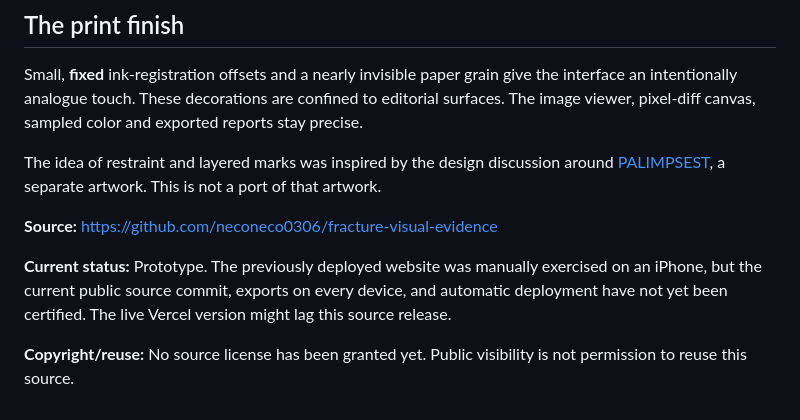
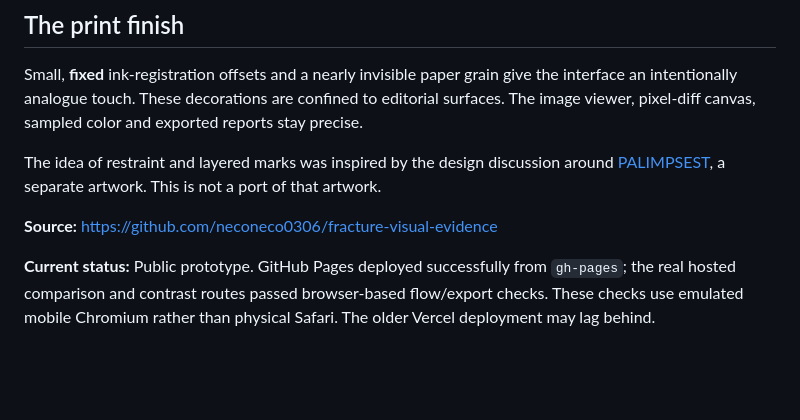
Before and after one commit to neconeco0306/fracture-visual-evidence, a Markdown page: README.md, the part around one of its changes. Drawn GitHub-style; blank space fills up the shorter version.

```diff
--- a/README.md
+++ b/README.md
@@ -66,6 +71,4 @@ The idea of restraint and layered marks was inspired by the design discussion ar
 
 **Source:** https://github.com/neconeco0306/fracture-visual-evidence
 
-**Current status:** Prototype. The previously deployed website was manually exercised on an iPhone, but the current public source commit, exports on every device, and automatic deployment have not yet been certified. The live Vercel version might lag this source release.
-
-**Copyright/reuse:** No source license has been granted yet. Public visibility is not permission to reuse this source.
+**Current status:** Public prototype. GitHub Pages deployed successfully from `gh-pages`; the real hosted comparison and contrast routes passed browser-based flow/export checks. These checks use emulated mobile Chromium rather than physical Safari. The older Vercel deployment may lag behind.
```
Also changed, not shown: other parts of README.md (+11 -6 lines).
